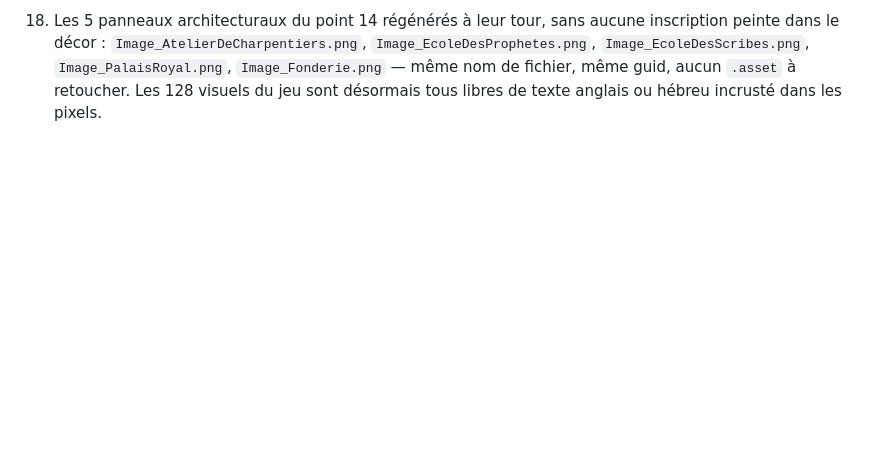
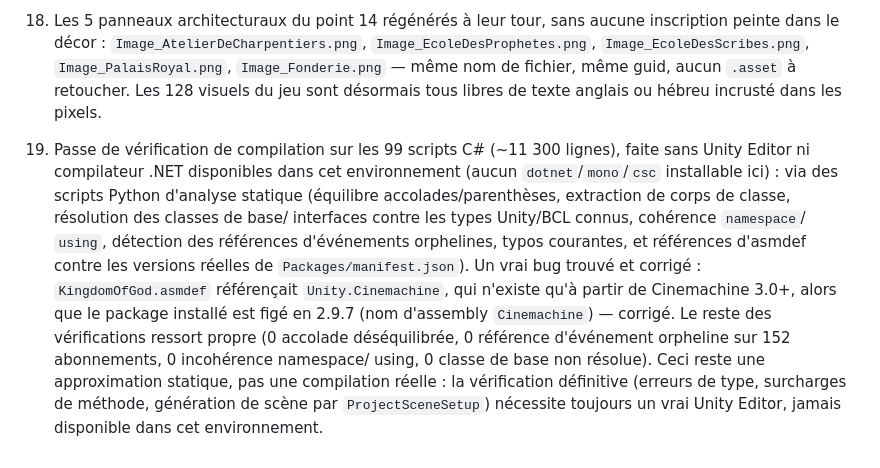
Before and after one commit to folefackadrienne-dotcom/FL_QOM_Juste, a Markdown page: README.md, the part around the change. Drawn GitHub-style; blank space fills up the shorter version.

Commit message:
Document the static compile-check pass (point 19)
Records what the manual C#-analysis scripts checked in lieu of a real
Unity compiler, the one real bug found and fixed (Cinemachine asmdef
reference), and what remains unverifiable without an actual Editor.

```diff
--- a/README.md
+++ b/README.md
@@ -1259,3 +1259,23 @@ dans l'Éditeur, sans toucher au code.
     même guid, aucun `.asset` à retoucher. Les 128 visuels du jeu sont
     désormais tous libres de texte anglais ou hébreu incrusté dans les
     pixels.
+
+19. Passe de vérification de compilation sur les 99 scripts C# (~11 300
+    lignes), faite sans Unity Editor ni compilateur .NET disponibles dans
+    cet environnement (aucun `dotnet`/`mono`/`csc` installable ici) : via
+    des scripts Python d'analyse statique (équilibre accolades/parenthèses,
+    extraction de corps de classe, résolution des classes de base/
+    interfaces contre les types Unity/BCL connus, cohérence `namespace`/
+    `using`, détection des références d'événements orphelines, typos
+    courantes, et références d'asmdef contre les versions réelles de
+    `Packages/manifest.json`). Un vrai bug trouvé et corrigé :
+    `KingdomOfGod.asmdef` référençait `Unity.Cinemachine`, qui n'existe
+    qu'à partir de Cinemachine 3.0+, alors que le package installé est
+    figé en 2.9.7 (nom d'assembly `Cinemachine`) — corrigé. Le reste des
+    vérifications ressort propre (0 accolade déséquilibrée, 0 référence
+    d'événement orpheline sur 152 abonnements, 0 incohérence namespace/
+    using, 0 classe de base non résolue). Ceci reste une approximation
+    statique, pas une compilation réelle : la vérification définitive
+    (erreurs de type, surcharges de méthode, génération de scène par
+    `ProjectSceneSetup`) nécessite toujours un vrai Unity Editor, jamais
+    disponible dans cet environnement.
```
